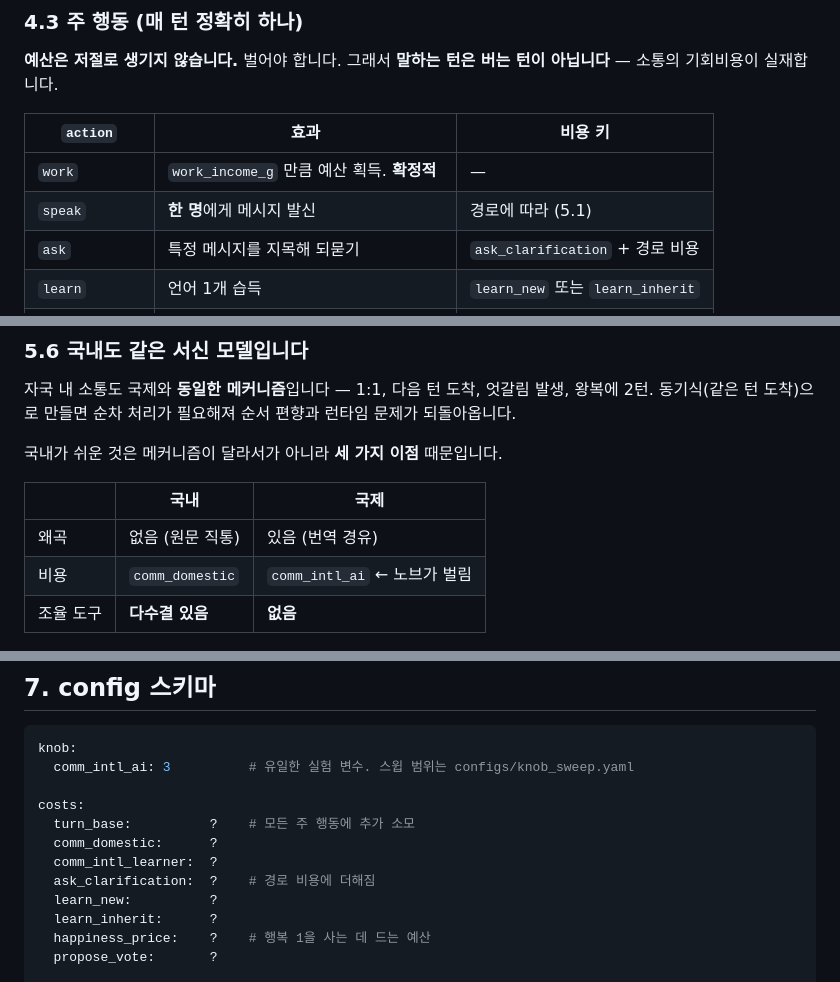
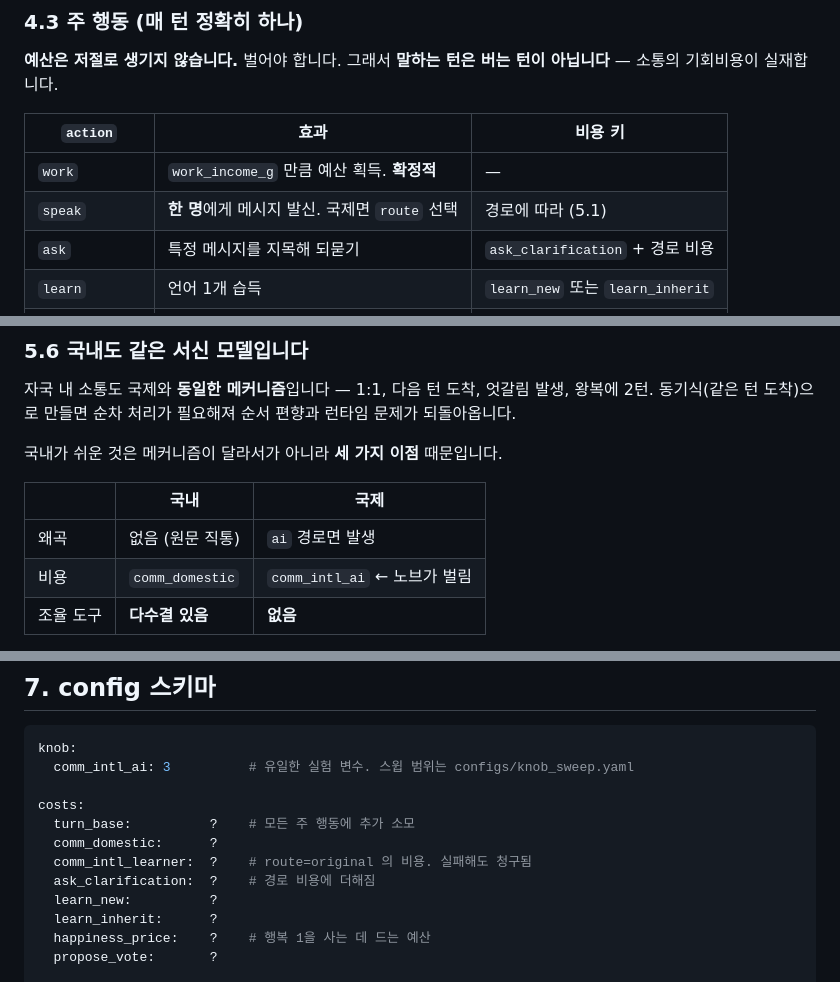
Before and after one commit to Park323/automata-2026-langtheo, a Markdown page: docs/spec.md, 3 parts joined by grey strips. GitHub-like rendering.

```diff
--- a/docs/spec.md
+++ b/docs/spec.md
@@ -544,7 +540,7 @@ budget < turn_base                   → 강제 idle, 비용 면제 (아래)
 | `action` | 효과 | 비용 키 |
 |---|---|---|
 | `work` | `work_income_g` 만큼 예산 획득. **확정적** | — |
-| `speak` | **한 명**에게 메시지 발신 | 경로에 따라 (5.1) |
+| `speak` | **한 명**에게 메시지 발신. 국제면 `route` 선택 | 경로에 따라 (5.1) |
 | `ask` | 특정 메시지를 지목해 되묻기 | `ask_clarification` + 경로 비용 |
 | `learn` | 언어 1개 습득 | `learn_new` 또는 `learn_inherit` |
 | `propose_vote` | 국토 용도 발의 → 자국민 투표. **국내 전용** | `propose_vote` |
@@ -833,7 +869,7 @@ text_written  ──절단──▶  text_sent  ──번역──▶  text_deli
 
 | | 국내 | 국제 |
 |---|---|---|
-| 왜곡 | 없음 (원문 직통) | 있음 (번역 경유) |
+| 왜곡 | 없음 (원문 직통) | `ai` 경로면 발생 |
 | 비용 | `comm_domestic` | `comm_intl_ai` ← 노브가 벌림 |
 | 조율 도구 | **다수결 있음** | **없음** |
 
@@ -1022,7 +1059,7 @@ knob:
 costs:
   turn_base:          ?    # 모든 주 행동에 추가 소모
   comm_domestic:      ?
-  comm_intl_learner:  ?
+  comm_intl_learner:  ?    # route=original 의 비용. 실패해도 청구됨
   ask_clarification:  ?    # 경로 비용에 더해짐
   learn_new:          ?
   learn_inherit:      ?
```
Also changed, not shown: other parts of docs/spec.md (+85 -31 lines).
